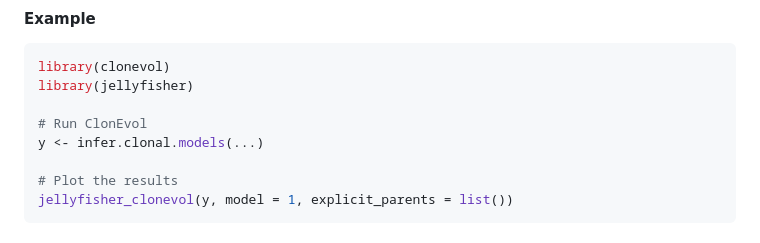
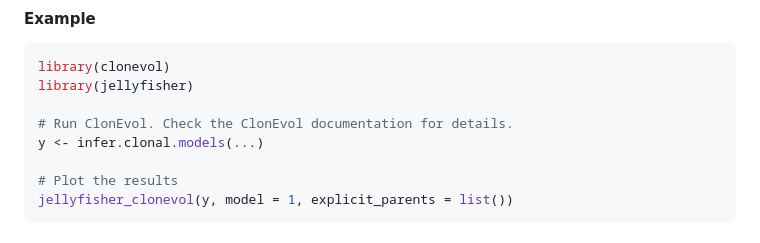
Before and after one commit to HautaniemiLab/jellyfisher, a Markdown page: README.md, the part around the change. Drawn GitHub-style.

```diff
--- a/README.md
+++ b/README.md
@@ -55,7 +55,7 @@ input and generates a Jellyfish plot.
 library(clonevol)
 library(jellyfisher)
 
-# Run ClonEvol
+# Run ClonEvol. Check the ClonEvol documentation for details.
 y <- infer.clonal.models(...)
 
 # Plot the results
```
